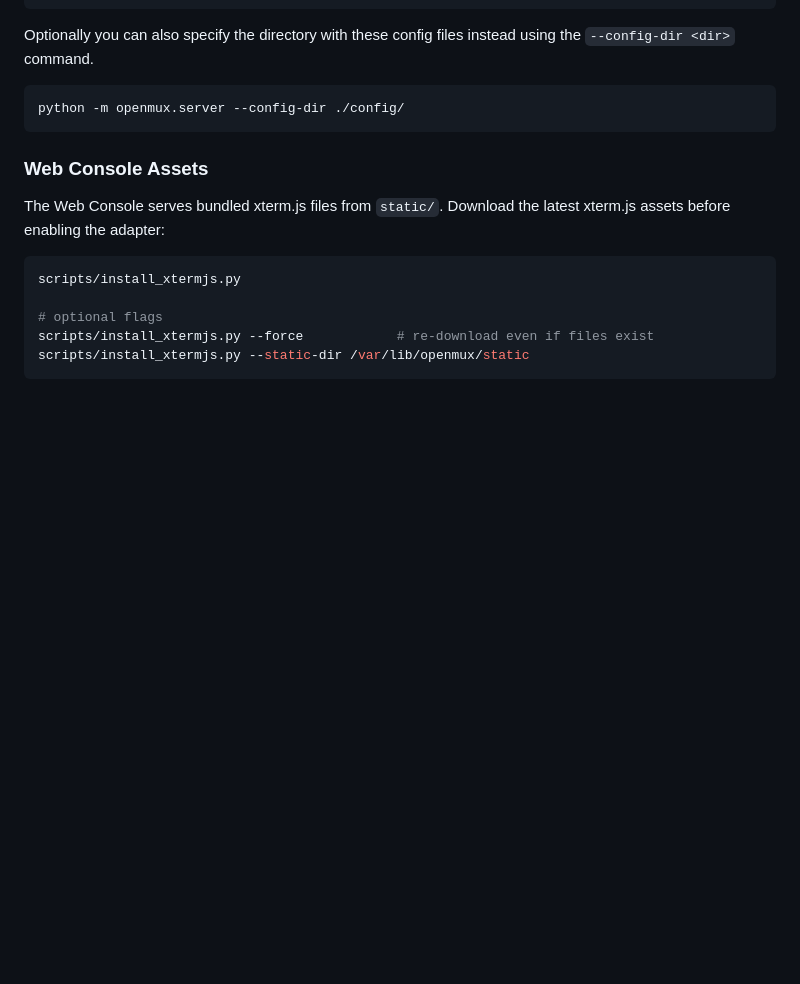
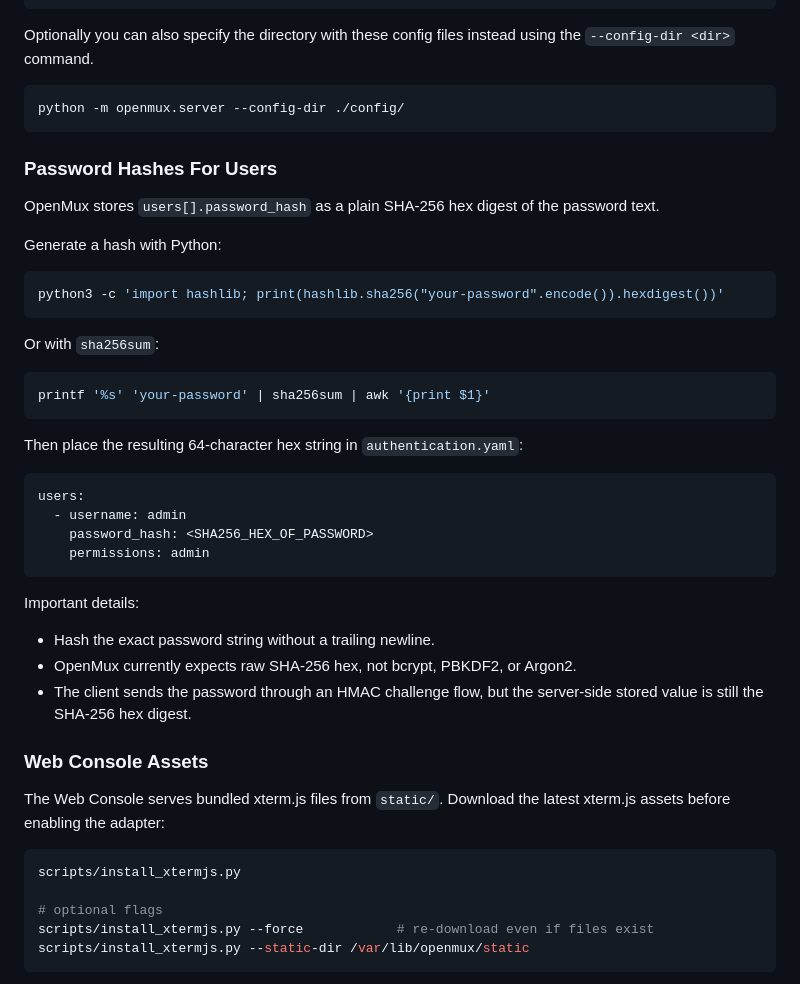
Before and after one commit to OpenMux/openmux-server, a Markdown page: README.md, the part around the change. Drawn GitHub-style; blank space fills up the shorter version.

Commit message:
Added example password hash generation in readme

````diff
--- a/README.md
+++ b/README.md
@@ -48,6 +48,37 @@ Optionally you can also specify the directory with these config files instead us
 ```
 python -m openmux.server --config-dir ./config/
 ```
+
+### Password Hashes For Users
+
+OpenMux stores `users[].password_hash` as a plain SHA-256 hex digest of the password text.
+
+Generate a hash with Python:
+
+```bash
+python3 -c 'import hashlib; print(hashlib.sha256("your-password".encode()).hexdigest())'
+```
+
+Or with `sha256sum`:
+
+```bash
+printf '%s' 'your-password' | sha256sum | awk '{print $1}'
+```
+
+Then place the resulting 64-character hex string in `authentication.yaml`:
+
+```yaml
+users:
+  - username: admin
+    password_hash: <SHA256_HEX_OF_PASSWORD>
+    permissions: admin
+```
+
+Important details:
+
+- Hash the exact password string without a trailing newline.
+- OpenMux currently expects raw SHA-256 hex, not bcrypt, PBKDF2, or Argon2.
+- The client sends the password through an HMAC challenge flow, but the server-side stored value is still the SHA-256 hex digest.
 
 ### Web Console Assets
 
````
